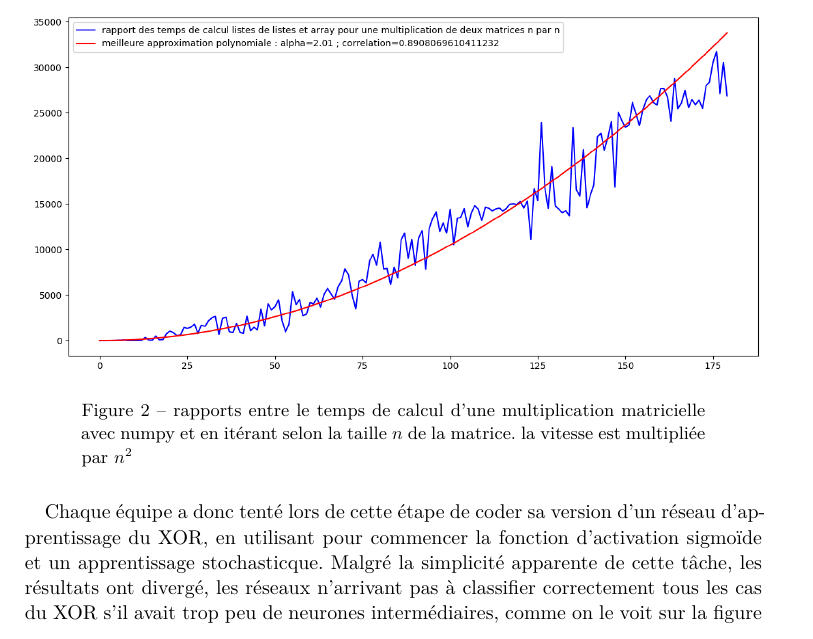
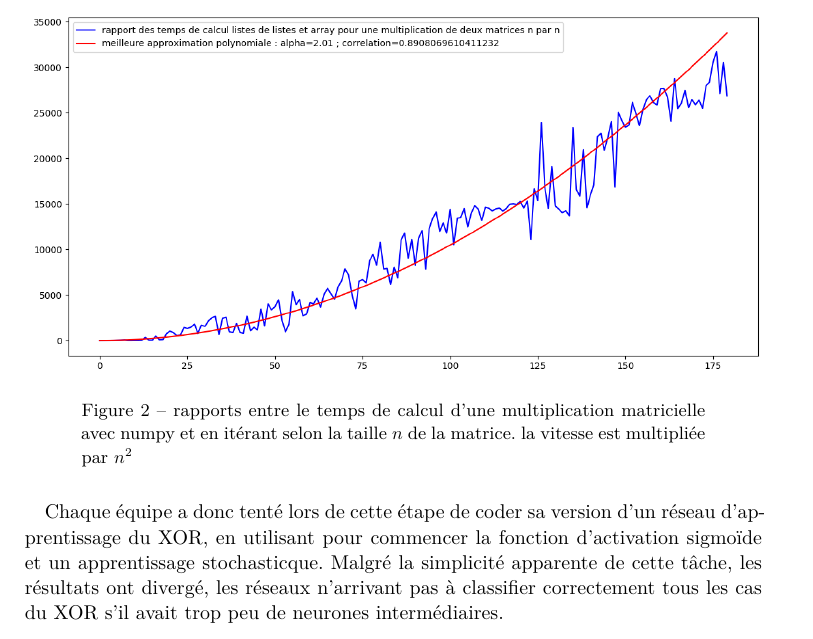
Before and after one commit to ready-player-one-supelec/rapport_projet, a LaTeX document (rapport.tex): part of page 3 of 12, cut so that both start at the same text. Compiled offline with XeLaTeX; a missing font is replaced by an installed copy or a similar font.

Commit message:
demi phrase

```diff
--- a/rapport.tex
+++ b/rapport.tex
@@ -92,7 +92,7 @@ L'étape suivante fut donc la programmation en Python d'un réseau de neurones,
 \end{figure}
 
 
- Chaque équipe a donc tenté lors de cette étape de coder sa version d'un réseau d'apprentissage du XOR, en utilisant pour commencer la fonction d'activation sigmoïde et un apprentissage stochasticque. Malgré la simplicité apparente de cette tâche, les résultats ont divergé, les réseaux n'arrivant pas à classifier correctement tous les cas du XOR s'il avait trop peu de neurones intermédiaires, comme on le voit sur la figure 3.
+ Chaque équipe a donc tenté lors de cette étape de coder sa version d'un réseau d'apprentissage du XOR, en utilisant pour commencer la fonction d'activation sigmoïde et un apprentissage stochasticque. Malgré la simplicité apparente de cette tâche, les résultats ont divergé, les réseaux n'arrivant pas à classifier correctement tous les cas du XOR s'il avait trop peu de neurones intermédiaires.
 
 Le premier constat fut donc le suivant : L'assurance de la convergence de l'erreur vers $0$ ne se fait que lorsque la couche intermédiaire du réseau a au moins 4 neurones.
 
```
Also changed, not shown: rapport.pdf.
